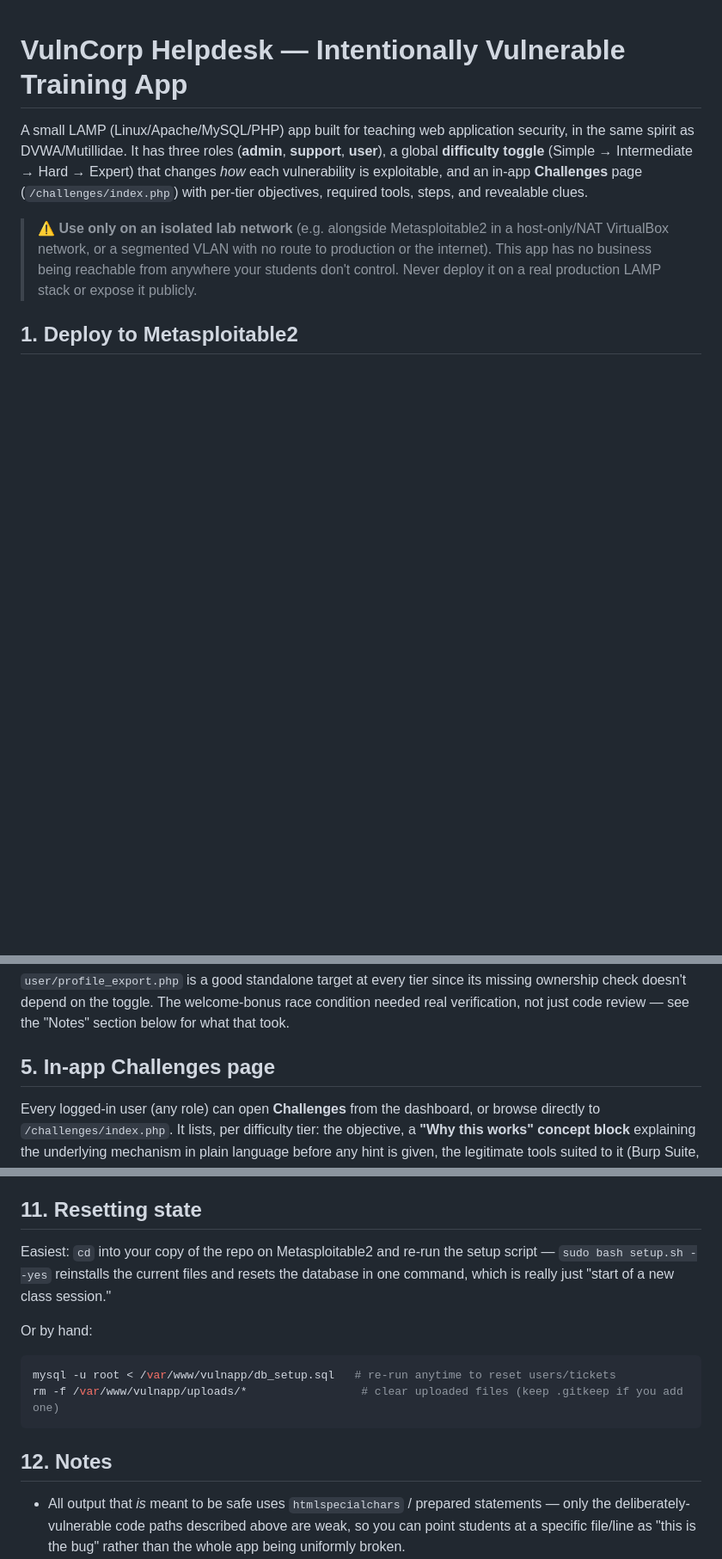
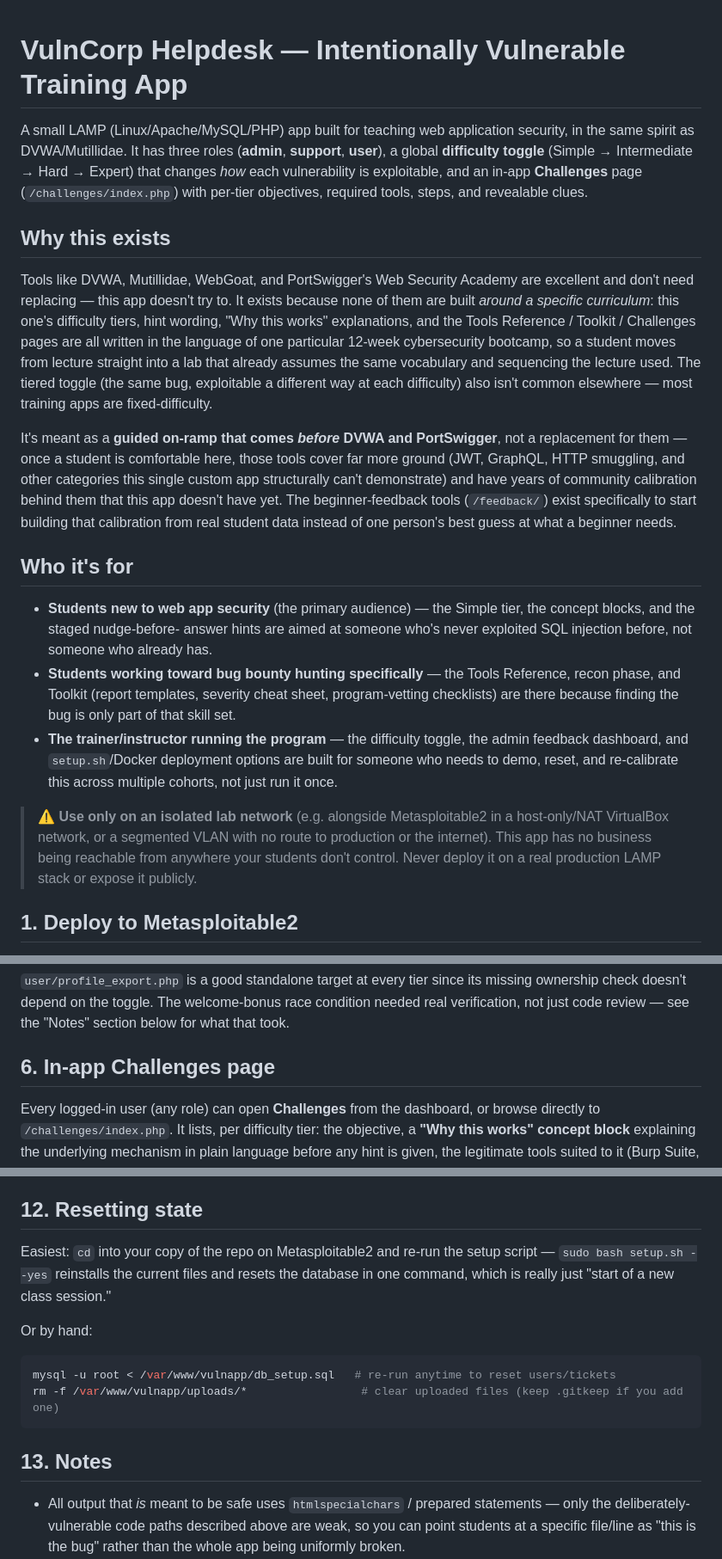
Before and after one commit to idorenyinbassey/VulnCorp-Helpdesk, a Markdown page: README.md, 3 parts joined by grey strips. Shown at 86% size. Drawn GitHub-style; blank space fills up the shorter version.

````diff
--- a/README.md
+++ b/README.md
@@ -7,6 +7,45 @@ three roles (**admin**, **support**, **user**), a global
 changes *how* each vulnerability is exploitable, and an in-app
 **Challenges** page (`/challenges/index.php`) with per-tier
 objectives, required tools, steps, and revealable clues.
+
+## Why this exists
+
+Tools like DVWA, Mutillidae, WebGoat, and PortSwigger's Web Security
+Academy are excellent and don't need replacing — this app doesn't try
+to. It exists because none of them are built *around a specific
+curriculum*: this one's difficulty tiers, hint wording, "Why this
+works" explanations, and the Tools Reference / Toolkit / Challenges
+pages are all written in the language of one particular 12-week
+cybersecurity bootcamp, so a student moves from lecture straight into
+a lab that already assumes the same vocabulary and sequencing the
+lecture used. The tiered toggle (the same bug, exploitable a different
+way at each difficulty) also isn't common elsewhere — most training
+apps are fixed-difficulty.
+
+It's meant as a **guided on-ramp that comes *before* DVWA and
+PortSwigger**, not a replacement for them — once a student is
+comfortable here, those tools cover far more ground (JWT, GraphQL,
+HTTP smuggling, and other categories this single custom app
+structurally can't demonstrate) and have years of community
+calibration behind them that this app doesn't have yet. The
+beginner-feedback tools (`/feedback/`) exist specifically to start
+building that calibration from real student data instead of one
+person's best guess at what a beginner needs.
+
+## Who it's for
+
+- **Students new to web app security** (the primary audience) —
+  the Simple tier, the concept blocks, and the staged nudge-before-
+  answer hints are aimed at someone who's never exploited SQL
+  injection before, not someone who already has.
+- **Students working toward bug bounty hunting specifically** — the
+  Tools Reference, recon phase, and Toolkit (report templates,
+  severity cheat sheet, program-vetting checklists) are there because
+  finding the bug is only part of that skill set.
+- **The trainer/instructor running the program** — the difficulty
+  toggle, the admin feedback dashboard, and `setup.sh`/Docker
+  deployment options are built for someone who needs to demo, reset,
+  and re-calibrate this across multiple cohorts, not just run it once.
 
 > ⚠️ **Use only on an isolated lab network** (e.g. alongside Metasploitable2
 > in a host-only/NAT VirtualBox network, or a segmented VLAN with no
@@ -180,7 +269,7 @@ tier since its missing ownership check doesn't depend on the toggle.
 The welcome-bonus race condition needed real verification, not just
 code review — see the "Notes" section below for what that took.
 
-## 5. In-app Challenges page
+## 6. In-app Challenges page
 
 Every logged-in user (any role) can open **Challenges** from the
 dashboard, or browse directly to `/challenges/index.php`. It lists,
@@ -326,7 +415,7 @@ calibration further.
    (`/feedback/survey.php`) before moving on, so you have a record of
    how that specific cohort experienced it.
 
-## 11. Resetting state
+## 12. Resetting state
 
 Easiest: `cd` into your copy of the repo on Metasploitable2 and re-run
 the setup script — `sudo bash setup.sh --yes` reinstalls the current
@@ -339,7 +428,7 @@ mysql -u root < /var/www/vulnapp/db_setup.sql   # re-run anytime to reset users/
 rm -f /var/www/vulnapp/uploads/*                 # clear uploaded files (keep .gitkeep if you add one)
 ```
 
-## 12. Notes
+## 13. Notes
 
 - All output that *is* meant to be safe uses `htmlspecialchars` /
   prepared statements — only the deliberately-vulnerable code paths
````
Also changed, not shown: other parts of README.md (+59 -9 lines).
